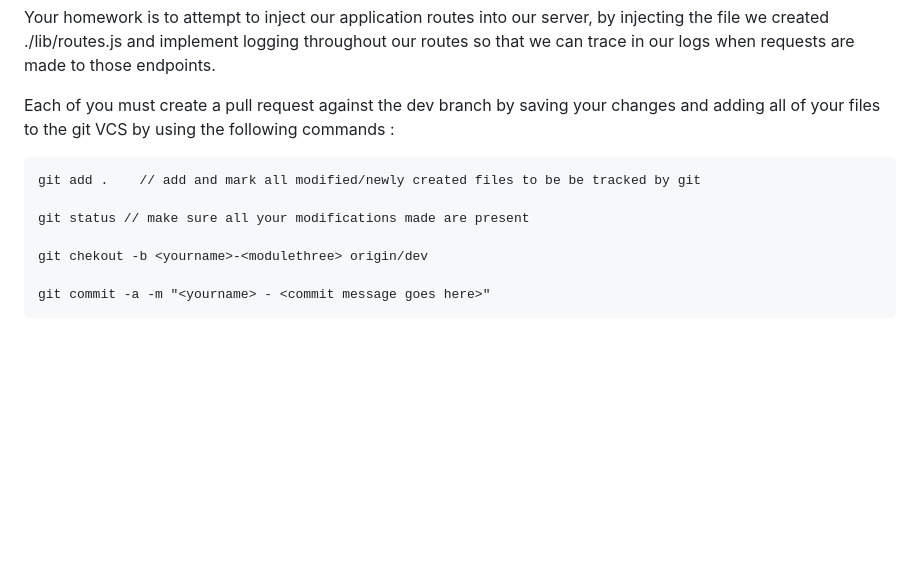
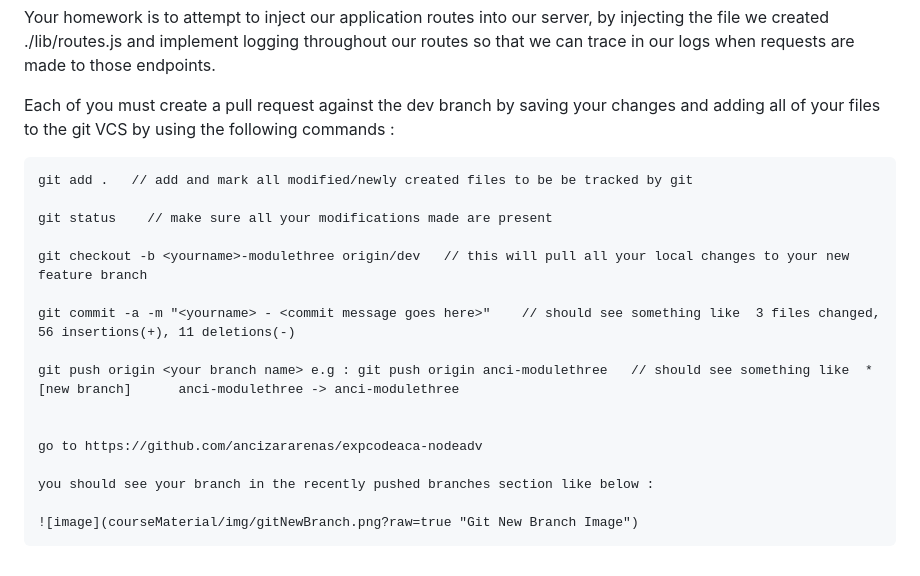
Before and after one commit to ancizararenas/expcodeaca-nodeadv, a Markdown page: courseMaterial/tasks/MODULE-3-TASKS.md, the part around the change. GitHub-like rendering; blank space fills up the shorter version.

Commit message:
updating MD tasks file for third code academy session

```diff
--- a/MODULE-3-TASKS.md
+++ b/courseMaterial/tasks/MODULE-3-TASKS.md
@@ -40,10 +40,19 @@ Your homework is to attempt to inject our application routes into our server, by
 
 Each of you must create a pull request against the dev branch by saving your changes and adding all of your files to the git VCS by using the following commands :
 
-    git add .    // add and mark all modified/newly created files to be be tracked by git
+    git add .   // add and mark all modified/newly created files to be be tracked by git
 
-    git status // make sure all your modifications made are present
+    git status    // make sure all your modifications made are present
 
-    git chekout -b <yourname>-<modulethree> origin/dev
+    git checkout -b <yourname>-modulethree origin/dev   // this will pull all your local changes to your new feature branch
 
-    git commit -a -m "<yourname> - <commit message goes here>"
+    git commit -a -m "<yourname> - <commit message goes here>"    // should see something like  3 files changed, 56 insertions(+), 11 deletions(-)
+
+    git push origin <your branch name> e.g : git push origin anci-modulethree   // should see something like  * [new branch]      anci-modulethree -> anci-modulethree
+
+
+    go to https://github.com/ancizararenas/expcodeaca-nodeadv
+
+    you should see your branch in the recently pushed branches section like below :
+
+    ![image](courseMaterial/img/gitNewBranch.png?raw=true "Git New Branch Image")
```
Also changed, not shown: courseMaterial/img/gitNewBranch.png (added).
